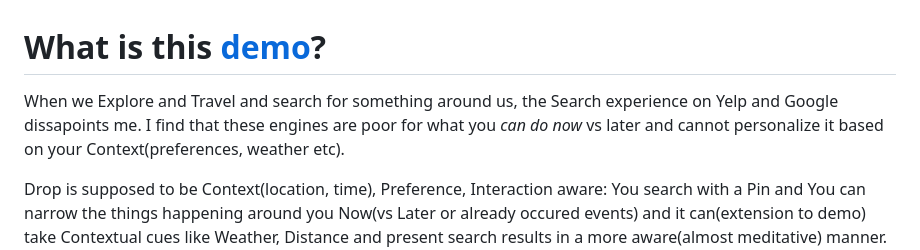
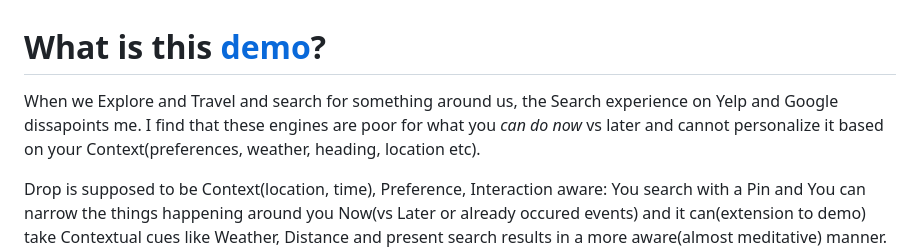
Before and after one commit to itissid/drop_webdemo, a Markdown page: README.md, the part around the change. Drawn GitHub-style.

```diff
--- a/README.md
+++ b/README.md
@@ -1,7 +1,7 @@
 
 
 # What is this [demo](http://drophere.me)?
-When we Explore and Travel and search for something around us, the Search experience on Yelp and Google dissapoints me. I find that these engines are poor for what you *can do now* vs later and cannot personalize it based on your Context(preferences, weather etc).
+When we Explore and Travel and search for something around us, the Search experience on Yelp and Google dissapoints me. I find that these engines are poor for what you *can do now* vs later and cannot personalize it based on your Context(preferences, weather, heading, location etc).
 
 Drop is supposed to be Context(location, time), Preference, Interaction aware: You search with a Pin and You can narrow the things happening around you Now(vs Later or already occured events) and it can(extension to demo) take Contextual cues like Weather, Distance and present search results in a more aware(almost meditative) manner. The idea is that the more you interact with it the more it ranks places you *might* like higher.
 
```
